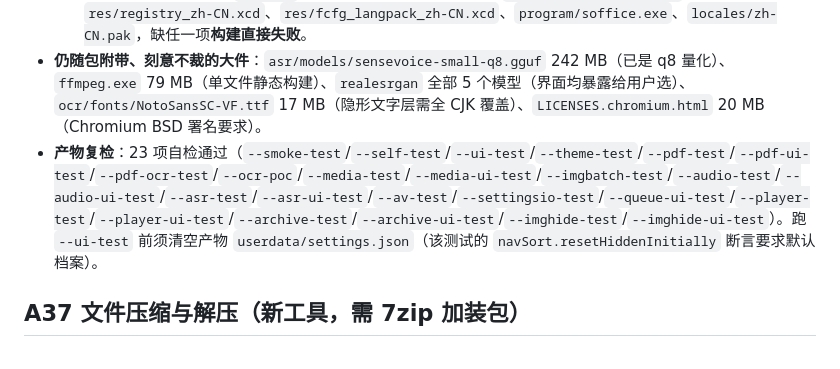
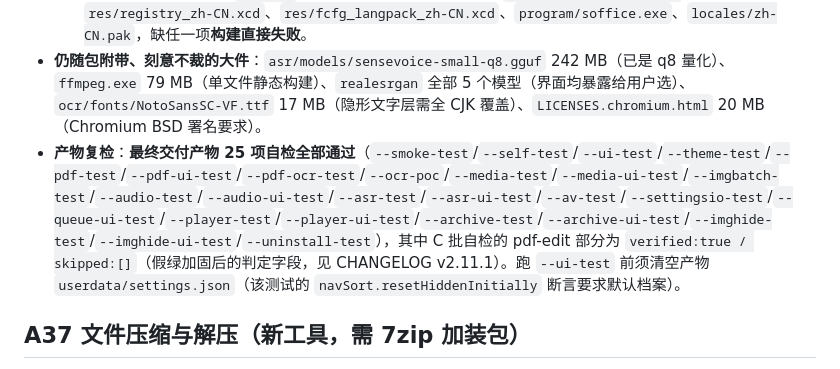
Before and after one commit to 3450892121/tomato-desktop, a Markdown page: spec/acceptance.md, the part around the change. Rendered like a GitHub page.

```diff
--- a/spec/acceptance.md
+++ b/spec/acceptance.md
@@ -225,7 +225,7 @@
   - 删掉 onnxruntime 的 DirectML 三件套后 OCR 仍真实可用——产物上 `--pdf-ocr-test` 的 `识别_图片A` recall=1、多页可搜索 PDF 核心词全命中、`可搜索PDF_图片` embedded=17 / missing=0。依据：`ppu-paddle-ocr` 的 `DEFAULT_SESSION_OPTIONS.executionProviders` 为 `['cpu']`，DML EP 从不被请求。
   - 中文资源未被误删——`pack.js` 内建硬断言，裁完必须仍存在 `program/resource/zh_CN`、`res/registry_zh-CN.xcd`、`res/fcfg_langpack_zh-CN.xcd`、`program/soffice.exe`、`locales/zh-CN.pak`，缺任一项**构建直接失败**。
 - **仍随包附带、刻意不裁的大件**：`asr/models/sensevoice-small-q8.gguf` 242 MB（已是 q8 量化）、`ffmpeg.exe` 79 MB（单文件静态构建）、`realesrgan` 全部 5 个模型（界面均暴露给用户选）、`ocr/fonts/NotoSansSC-VF.ttf` 17 MB（隐形文字层需全 CJK 覆盖）、`LICENSES.chromium.html` 20 MB（Chromium BSD 署名要求）。
-- **产物复检**：23 项自检通过（`--smoke-test`/`--self-test`/`--ui-test`/`--theme-test`/`--pdf-test`/`--pdf-ui-test`/`--pdf-ocr-test`/`--ocr-poc`/`--media-test`/`--media-ui-test`/`--imgbatch-test`/`--audio-test`/`--audio-ui-test`/`--asr-test`/`--asr-ui-test`/`--av-test`/`--settingsio-test`/`--queue-ui-test`/`--player-test`/`--player-ui-test`/`--archive-test`/`--archive-ui-test`/`--imghide-test`/`--imghide-ui-test`）。跑 `--ui-test` 前须清空产物 `userdata/settings.json`（该测试的 `navSort.resetHiddenInitially` 断言要求默认档案）。
+- **产物复检**：**最终交付产物 25 项自检全部通过**（`--smoke-test`/`--self-test`/`--ui-test`/`--theme-test`/`--pdf-test`/`--pdf-ui-test`/`--pdf-ocr-test`/`--ocr-poc`/`--media-test`/`--media-ui-test`/`--imgbatch-test`/`--audio-test`/`--audio-ui-test`/`--asr-test`/`--asr-ui-test`/`--av-test`/`--settingsio-test`/`--queue-ui-test`/`--player-test`/`--player-ui-test`/`--archive-test`/`--archive-ui-test`/`--imghide-test`/`--imghide-ui-test`/`--uninstall-test`），其中 C 批自检的 pdf-edit 部分为 `verified:true / skipped:[]`（假绿加固后的判定字段，见 CHANGELOG v2.11.1）。跑 `--ui-test` 前须清空产物 `userdata/settings.json`（该测试的 `navSort.resetHiddenInitially` 断言要求默认档案）。
 
 ## A37 文件压缩与解压（新工具，需 7zip 加装包）
 - **双向覆盖**：ZIP / 7Z / TAR / GZIP 四个主流格式 + BZIP2 / XZ / ZSTANDARD / BROTLI 四个非主流格式，各自「压缩 → 列目录 → 解压 → 逐字节比对」全部一致（≥8 个双向格式，满足「主流全覆盖 + 非主流 ≥2 种」）。
```
Also changed, not shown: CHANGELOG.md (+2 -1 lines).
